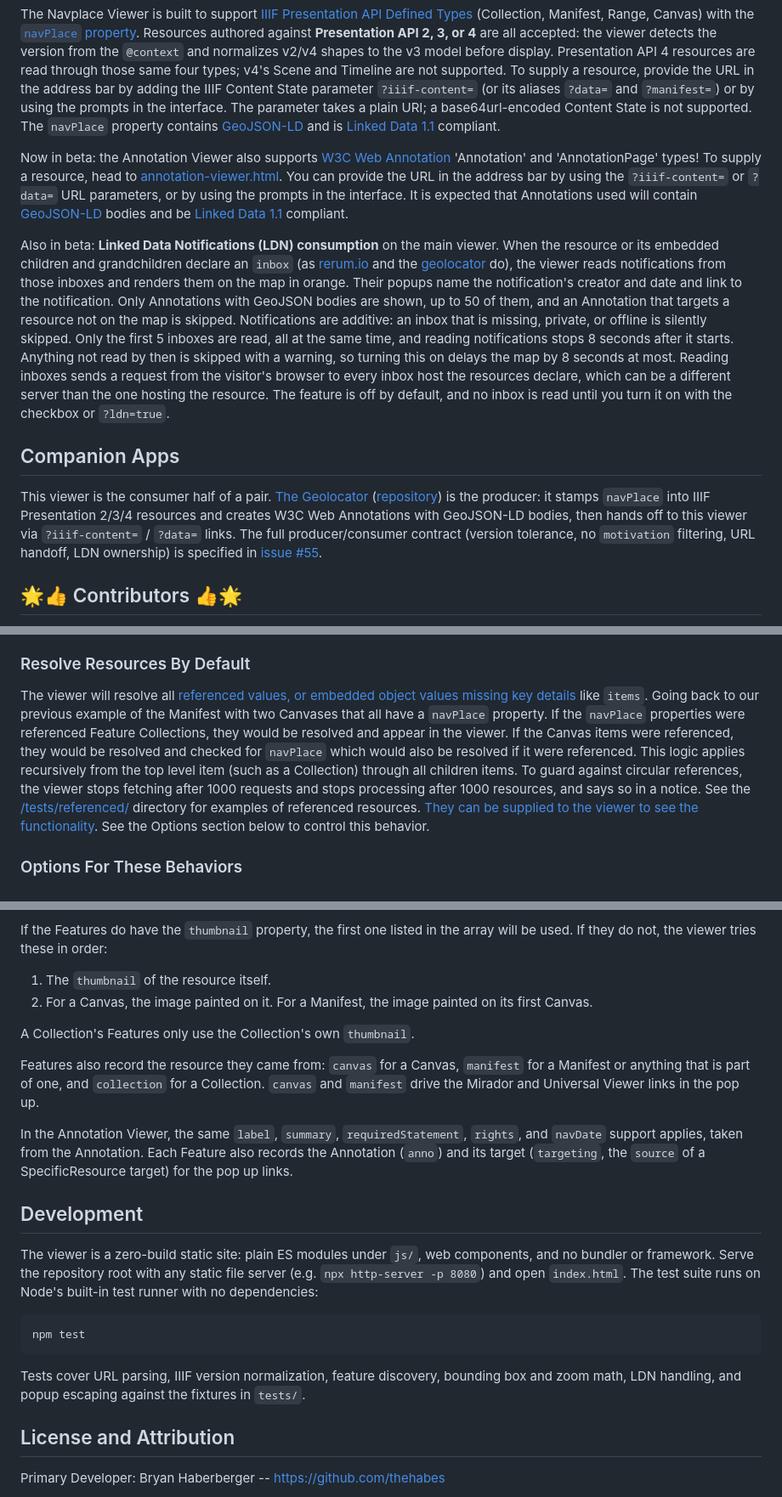
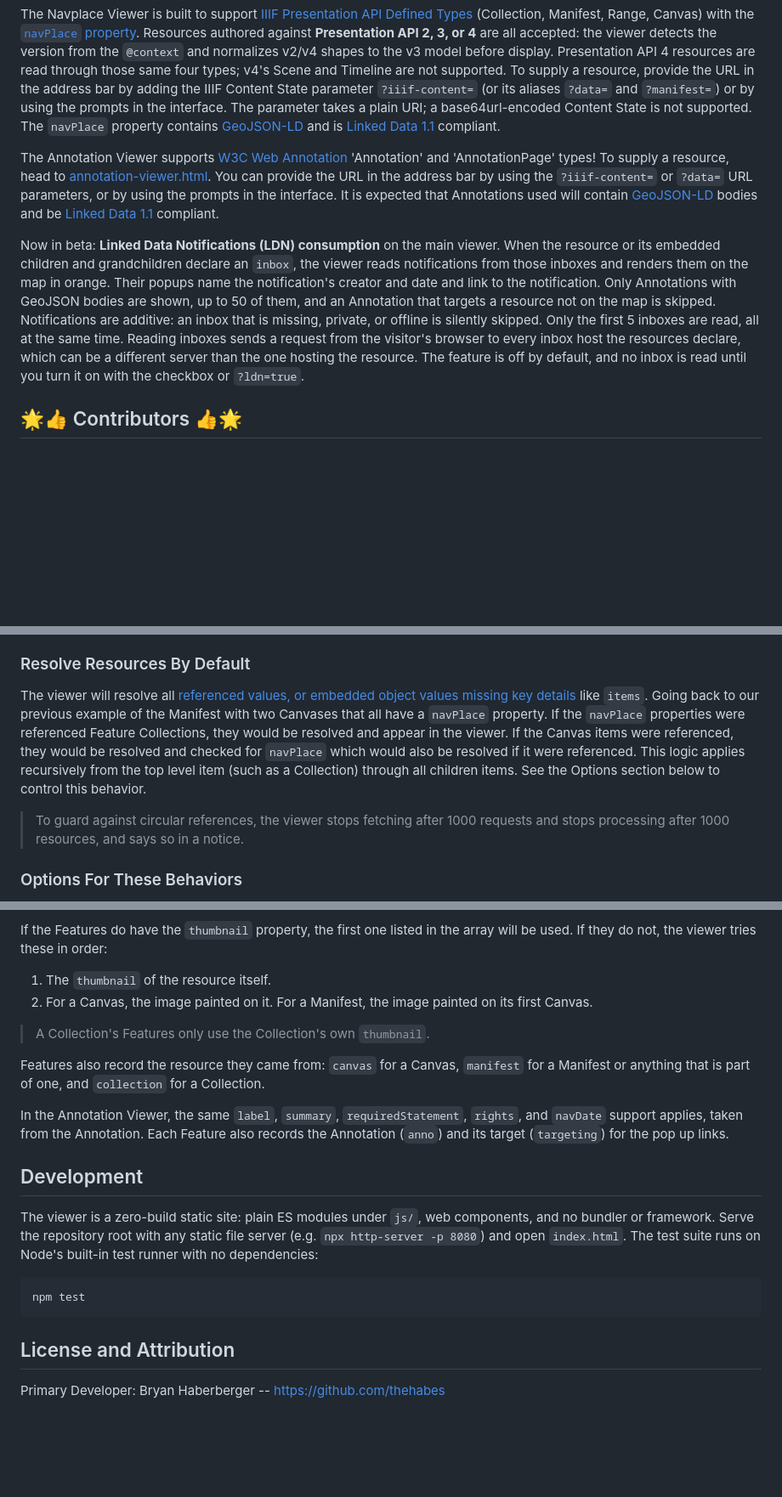
Before and after one commit to CenterForDigitalHumanities/navplace-viewer, a Markdown page: README.md, 3 parts joined by grey strips. Shown at 85% size. Drawn GitHub-style; blank space fills up the shorter version.

Commit message:
Cleanup README

````diff
--- a/README.md
+++ b/README.md
@@ -5,12 +5,9 @@ Thank you to the [IIIF Community](https://iiif.io/community/) for their help wit
 
 The Navplace Viewer is built to support [IIIF Presentation API Defined Types](https://iiif.io/api/presentation/3.0/#21-defined-types) (Collection, Manifest, Range, Canvas) with the [`navPlace` property](https://iiif.io/api/extension/navplace/).  Resources authored against **Presentation API 2, 3, or 4** are all accepted: the viewer detects the version from the `@context` and normalizes v2/v4 shapes to the v3 model before display.  Presentation API 4 resources are read through those same four types; v4's Scene and Timeline are not supported.  To supply a resource, provide the URL in the address bar by adding the IIIF Content State parameter `?iiif-content=` (or its aliases `?data=` and `?manifest=`) or by using the prompts in the interface.  The parameter takes a plain URI; a base64url-encoded Content State is not supported.  The `navPlace` property contains [GeoJSON-LD](https://geojson.org/geojson-ld/) and is [Linked Data 1.1](https://www.w3.org/TR/json-ld11/) compliant.
 
-Now in beta: the Annotation Viewer also supports [W3C Web Annotation](https://www.w3.org/TR/annotation-model/) 'Annotation' and 'AnnotationPage' types!  To supply a resource, head to [annotation-viewer.html](https://map.rerum.io/annotation-viewer.html).  You can provide the URL in the address bar by using the `?iiif-content=` or `?data=` URL parameters, or by using the prompts in the interface.  It is expected that Annotations used will contain [GeoJSON-LD](https://geojson.org/geojson-ld/) bodies and be [Linked Data 1.1](https://www.w3.org/TR/json-ld11/) compliant.
+The Annotation Viewer supports [W3C Web Annotation](https://www.w3.org/TR/annotation-model/) 'Annotation' and 'AnnotationPage' types!  To supply a resource, head to [annotation-viewer.html](https://map.rerum.io/annotation-viewer.html).  You can provide the URL in the address bar by using the `?iiif-content=` or `?data=` URL parameters, or by using the prompts in the interface.  It is expected that Annotations used will contain [GeoJSON-LD](https://geojson.org/geojson-ld/) bodies and be [Linked Data 1.1](https://www.w3.org/TR/json-ld11/) compliant.
 
-Also in beta: **Linked Data Notifications (LDN) consumption** on the main viewer.  When the resource or its embedded children and grandchildren declare an `inbox` (as [rerum.io](https://rerum.io) and the [geolocator](https://github.com/CenterForDigitalHumanities/geolocator) do), the viewer reads notifications from those inboxes and renders them on the map in orange.  Their popups name the notification's creator and date and link to the notification.  Only Annotations with GeoJSON bodies are shown, up to 50 of them, and an Annotation that targets a resource not on the map is skipped.  Notifications are additive: an inbox that is missing, private, or offline is silently skipped.  Only the first 5 inboxes are read, all at the same time, and reading notifications stops 8 seconds after it starts.  Anything not read by then is skipped with a warning, so turning this on delays the map by 8 seconds at most.  Reading inboxes sends a request from the visitor's browser to every inbox host the resources declare, which can be a different server than the one hosting the resource.  The feature is off by default, and no inbox is read until you turn it on with the checkbox or `?ldn=true`.
-
-## Companion Apps
-This viewer is the consumer half of a pair.  [The Geolocator](https://geo.rerum.io) ([repository](https://github.com/CenterForDigitalHumanities/geolocator)) is the producer: it stamps `navPlace` into IIIF Presentation 2/3/4 resources and creates W3C Web Annotations with GeoJSON-LD bodies, then hands off to this viewer via `?iiif-content=` / `?data=` links.  The full producer/consumer contract (version tolerance, no `motivation` filtering, URL handoff, LDN ownership) is specified in [issue #55](https://github.com/CenterForDigitalHumanities/navplace-viewer/issues/55).
+Now in beta: **Linked Data Notifications (LDN) consumption** on the main viewer.  When the resource or its embedded children and grandchildren declare an `inbox`, the viewer reads notifications from those inboxes and renders them on the map in orange.  Their popups name the notification's creator and date and link to the notification.  Only Annotations with GeoJSON bodies are shown, up to 50 of them, and an Annotation that targets a resource not on the map is skipped.  Notifications are additive: an inbox that is missing, private, or offline is silently skipped.  Only the first 5 inboxes are read, all at the same time.  Reading inboxes sends a request from the visitor's browser to every inbox host the resources declare, which can be a different server than the one hosting the resource.  The feature is off by default, and no inbox is read until you turn it on with the checkbox or `?ldn=true`.
 
 ## 🌟👍 Contributors 👍🌟
 To contribute (you will want to run this on localhost), read the [Navplace Viewer Contributors Guide](CONTRIBUTING.md).  If you are looking to fork and run your own Navplace Viewer, continue reading.
@@ -24,7 +21,9 @@ If you are tailoring the viewer for your specific needs and do not want to contr
 The viewer has a brute force standpoint when it comes to rendering these resources' geographic data on the web map.  It will render __ALL__ the `navPlace` properties it finds on the object supplied and its children (`items` or `structures`) and their children [recursively](https://www.merriam-webster.com/dictionary/recursion).  For example, if you supply a Manifest which has a `navPlace` property which contains 2 Canvas items that also contain the `navPlace` property, __ALL__ 3 geographies will be rendered.  If the Manifest contains the same geographic information as the Canvases, the data will be duplicated.  Each resource contributes its `navPlace` once, even when it is reached more than once, such as a Canvas that two Ranges reference.  A Manifest that has `structures` is mapped through its Ranges, and its `items` are not searched.  A Canvas that a Range references is fetched, or, when it can't be fetched, read from the Manifest's own Canvases.  See the Options section below to control this behavior.
 
 ### Resolve Resources By Default
-The viewer will resolve all [referenced values, or embedded object values missing key details](https://iiif.io/api/presentation/3.0/#12-terminology) like `items`.  Going back to our previous example of the Manifest with two Canvases that all have a `navPlace` property.  If the `navPlace` properties were referenced Feature Collections, they would be resolved and appear in the viewer.  If the Canvas items were referenced, they would be resolved and checked for `navPlace` which would also be resolved if it were referenced.  This logic applies recursively from the top level item (such as a Collection) through all children items.  To guard against circular references, the viewer stops fetching after 1000 requests and stops processing after 1000 resources, and says so in a notice.  See the [/tests/referenced/](/tests/referenced/) directory for examples of referenced resources.  [They can be supplied to the viewer to see the functionality](https://centerfordigitalhumanities.github.io/navplace-viewer/?iiif-content=https://map.rerum.io/tests/referenced/collection-2.json).  See the Options section below to control this behavior.
+The viewer will resolve all [referenced values, or embedded object values missing key details](https://iiif.io/api/presentation/3.0/#12-terminology) like `items`.  Going back to our previous example of the Manifest with two Canvases that all have a `navPlace` property.  If the `navPlace` properties were referenced Feature Collections, they would be resolved and appear in the viewer.  If the Canvas items were referenced, they would be resolved and checked for `navPlace` which would also be resolved if it were referenced.  This logic applies recursively from the top level item (such as a Collection) through all children items. See the Options section below to control this behavior.
+
+> To guard against circular references, the viewer stops fetching after 1000 requests and stops processing after 1000 resources, and says so in a notice.
 
 ### Options For These Behaviors
 You can toggle how the viewer functions by supplying URL parameters or marking the check boxes available in the UI below the web map.
@@ -96,11 +95,11 @@ If the Features do have the `thumbnail` property, the first one listed in the ar
 1. The `thumbnail` of the resource itself.
 1. For a Canvas, the image painted on it.  For a Manifest, the image painted on its first Canvas.
 
-A Collection's Features only use the Collection's own `thumbnail`.
+> A Collection's Features only use the Collection's own `thumbnail`.
 
-Features also record the resource they came from: `canvas` for a Canvas, `manifest` for a Manifest or anything that is part of one, and `collection` for a Collection.  `canvas` and `manifest` drive the Mirador and Universal Viewer links in the pop up.
+Features also record the resource they came from: `canvas` for a Canvas, `manifest` for a Manifest or anything that is part of one, and `collection` for a Collection.
 
-In the Annotation Viewer, the same `label`, `summary`, `requiredStatement`, `rights`, and `navDate` support applies, taken from the Annotation.  Each Feature also records the Annotation (`anno`) and its target (`targeting`, the `source` of a SpecificResource target) for the pop up links.
+In the Annotation Viewer, the same `label`, `summary`, `requiredStatement`, `rights`, and `navDate` support applies, taken from the Annotation.  Each Feature also records the Annotation (`anno`) and its target (`targeting`) for the pop up links.
 
 ## Development
 The viewer is a zero-build static site: plain ES modules under `js/`, web components, and no bundler or framework.  Serve the repository root with any static file server (e.g. `npx http-server -p 8080`) and open `index.html`.  The test suite runs on Node's built-in test runner with no dependencies:
@@ -108,8 +107,6 @@ The viewer is a zero-build static site: plain ES modules under `js/`, web compon
 ```
 npm test
 ```
-
-Tests cover URL parsing, IIIF version normalization, feature discovery, bounding box and zoom math, LDN handling, and popup escaping against the fixtures in `tests/`.
 
 ## License and Attribution
 Primary Developer: Bryan Haberberger -- https://github.com/thehabes
````
Also changed, not shown: other parts of README.md (+2 -2 lines).
